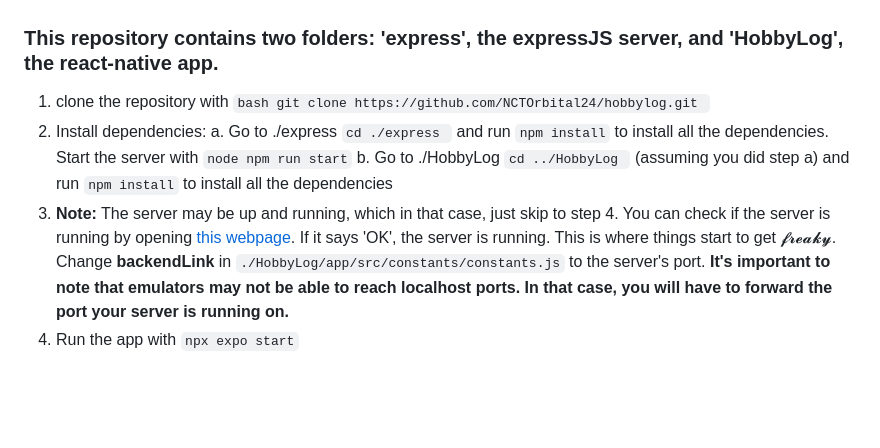
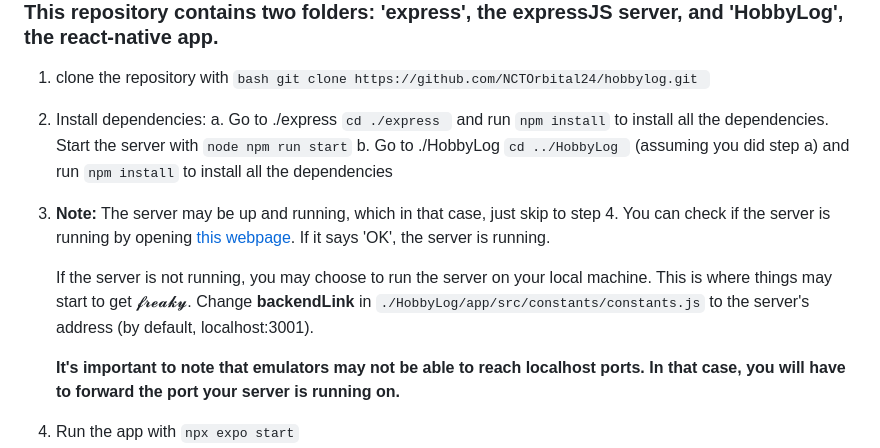
Before and after one commit to NCTOrbital24/hobbylog, a Markdown page: README.md, the part around the change. Rendered like a GitHub page; blank space fills up the shorter version.

````diff
--- a/README.md
+++ b/README.md
@@ -28,7 +28,9 @@ Ever tell yourself "Alright, this time, I'm going to start a project and stick t
    a. Go to ./express ```cd ./express ``` and run ```npm install``` to install all the dependencies. Start the server with ```node npm run start```
    b. Go to ./HobbyLog ```cd ../HobbyLog ``` (assuming you did step a) and run ```npm install``` to install all the dependencies
 3. **Note:** The server may be up and running, which in that case, just skip to step 4. You can check if the server is running by opening [this webpage](domain=prepared-perch-dashing.ngrok-free.app). If it says 'OK', the server is running.
-   This is where things start to get 𝓯𝓻𝓮𝓪𝓴𝔂. Change **backendLink** in ```./HobbyLog/app/src/constants/constants.js``` to the server's port.
+
+   If the server is not running, you may choose to run the server on your local machine. This is where things may start to get 𝓯𝓻𝓮𝓪𝓴𝔂. Change **backendLink** in ```./HobbyLog/app/src/constants/constants.js``` to the server's address (by default, localhost:3001).
+
    **It's important to note that emulators may not be able to reach localhost ports. In that case, you will have to forward the port your server is running on.**
 5. Run the app with ```npx expo start```
 6. If this didn't work for you please let me know
````
